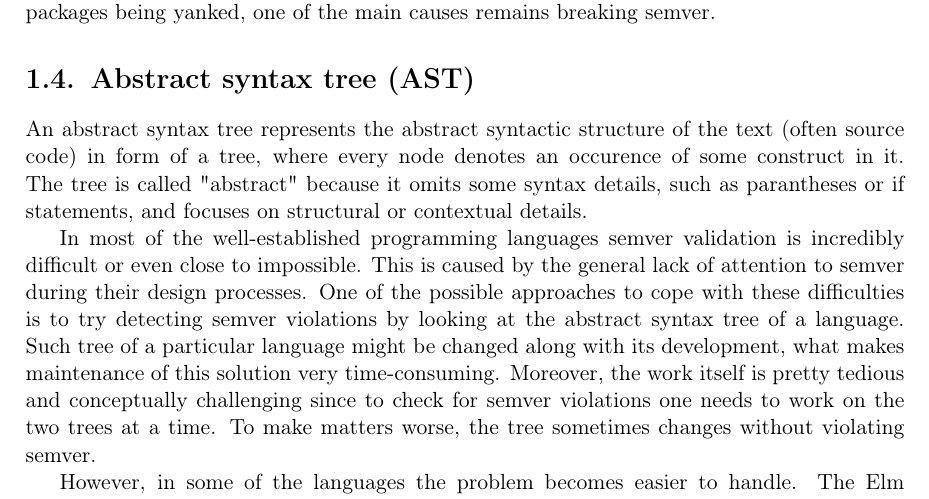
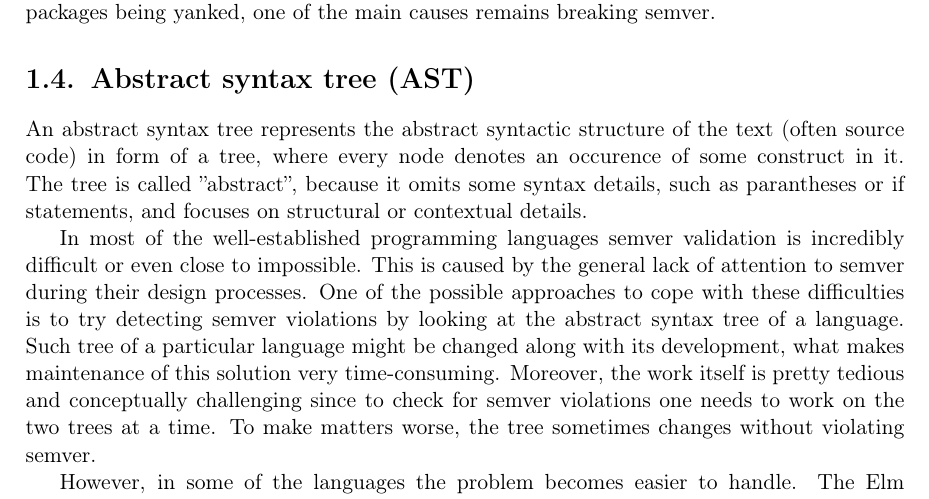
Before and after one commit to tonowak/bachelors-thesis, a LaTeX thesis (thesis-en.tex): part of page 14 of 29, cut so that both start at the same text. Compiled offline with pdfLaTeX.

Commit message:
Update thesis-en.tex
Co-authored-by: Tomasz Nowak <36604952+tonowak@users.noreply.github.com>

```diff
--- a/thesis-en.tex
+++ b/thesis-en.tex
@@ -266,7 +266,7 @@ yanked, one of the main causes remains breaking semver.
 
 An abstract syntax tree represents the abstract syntactic structure of the text (often source code)
 in form of a tree, where every node denotes an occurence of some construct in it. The tree is
-called "abstract" because it omits some syntax details, such as parantheses or if statements,
+called ''abstract'', because it omits some syntax details, such as parantheses or if statements,
 and focuses on structural or contextual details.
 
 In most of the well-established programming languages semver validation is incredibly difficult
```
